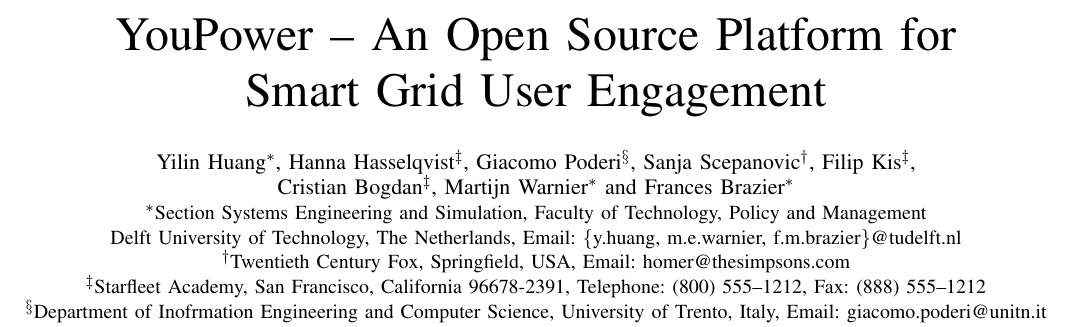
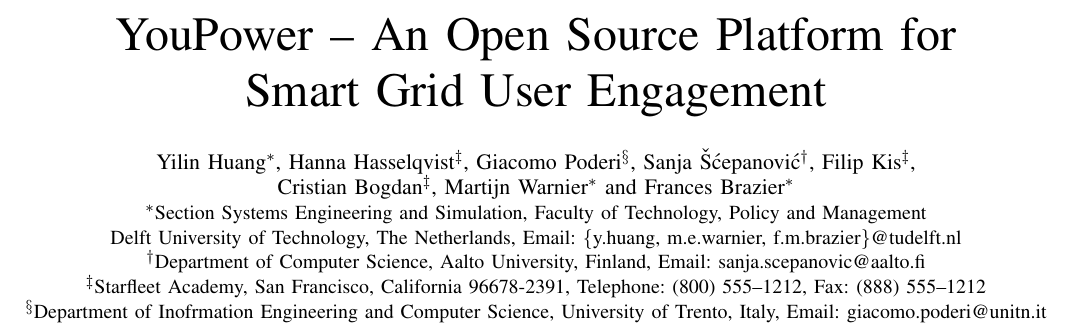
Before and after one commit to sanja7s/Smartgreens2016, a LaTeX paper (IEEEtran/bare_conf.tex): part of page 1 of 6, cut so that both start at the same text. Compiled offline with pdfLaTeX; a missing font is replaced by an installed copy or a similar font; a LaTeX package or settings file that is missing is left out.

Commit message:
Sanjas affiliation

```diff
--- a/IEEEtran/bare_conf.tex
+++ b/IEEEtran/bare_conf.tex
@@ -406,7 +406,7 @@
 \author{\IEEEauthorblockN{Yilin Huang\IEEEauthorrefmark{1},
 Hanna Hasselqvist\IEEEauthorrefmark{3},
 Giacomo Poderi\IEEEauthorrefmark{4},
-Sanja Scepanovic\IEEEauthorrefmark{2},
+Sanja \v{S}\'{c}epanovi\'{c}\IEEEauthorrefmark{2},
 Filip Kis\IEEEauthorrefmark{3},\\
 Cristian Bogdan\IEEEauthorrefmark{3},
 Martijn Warnier\IEEEauthorrefmark{1} and
@@ -414,8 +414,8 @@
 \IEEEauthorblockA{\IEEEauthorrefmark{1}Section Systems Engineering and Simulation, Faculty of Technology, Policy and Management\\
 Delft University of Technology, The Netherlands,
 Email: \{y.huang, m.e.warnier, f.m.brazier\}@tudelft.nl}
-\IEEEauthorblockA{\IEEEauthorrefmark{2}Twentieth Century Fox, Springfield, USA,
-Email: homer@thesimpsons.com}
+\IEEEauthorblockA{\IEEEauthorrefmark{2}Department of Computer Science, Aalto University, Finland,
+	Email: sanja.scepanovic@aalto.fi}
 \IEEEauthorblockA{\IEEEauthorrefmark{3}Starfleet Academy, San Francisco, California 96678-2391,
 Telephone: (800) 555--1212, Fax: (888) 555--1212}
 \IEEEauthorblockA{\IEEEauthorrefmark{4}Department of Inofrmation Engineering and Computer Science, University of Trento, Italy,
```
Also changed, not shown: IEEEtran/bare_conf.pdf.
